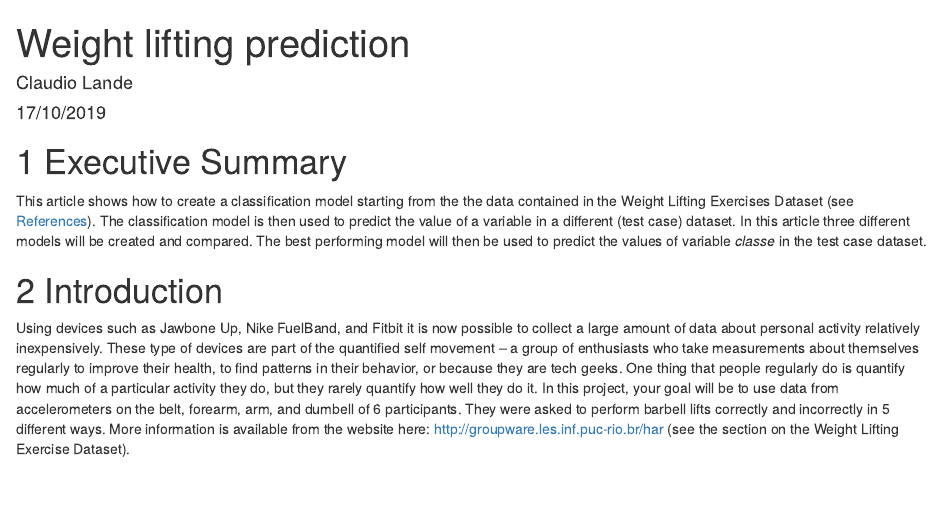
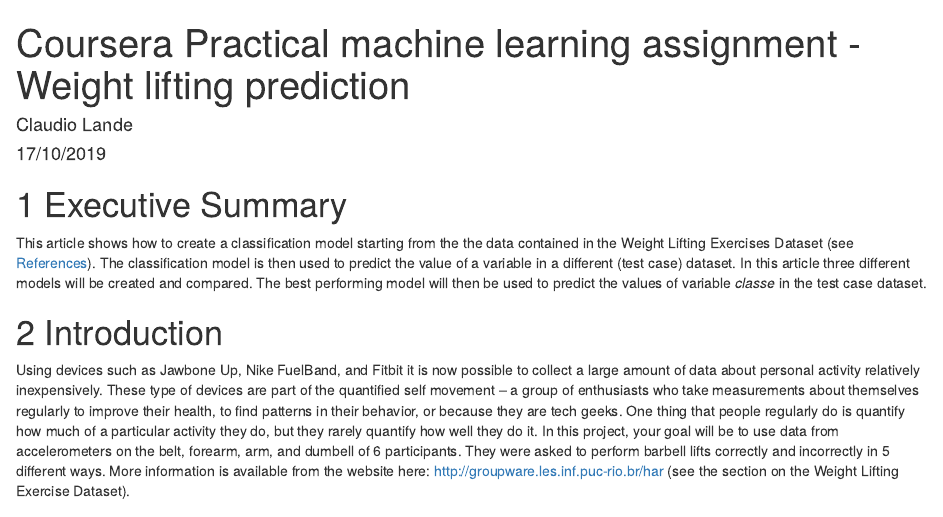
Before and after one commit to claudiolande/8-PracticalMachineLearning, an R Markdown document (index.Rmd): the page in a window 1100 px wide, from its top. The pictures show the output file index.html that the author committed with the source, opened offline.

Commit message:
Modified document title

```diff
--- a/index.Rmd
+++ b/index.Rmd
@@ -1,5 +1,5 @@
 ---
-title: "Weight lifting prediction"
+title: "Coursera Practical machine learning assignment - Weight lifting prediction"
 author: "Claudio Lande"
 date: "17/10/2019"
 output: html_document
```
Also changed, not shown: index.html.
